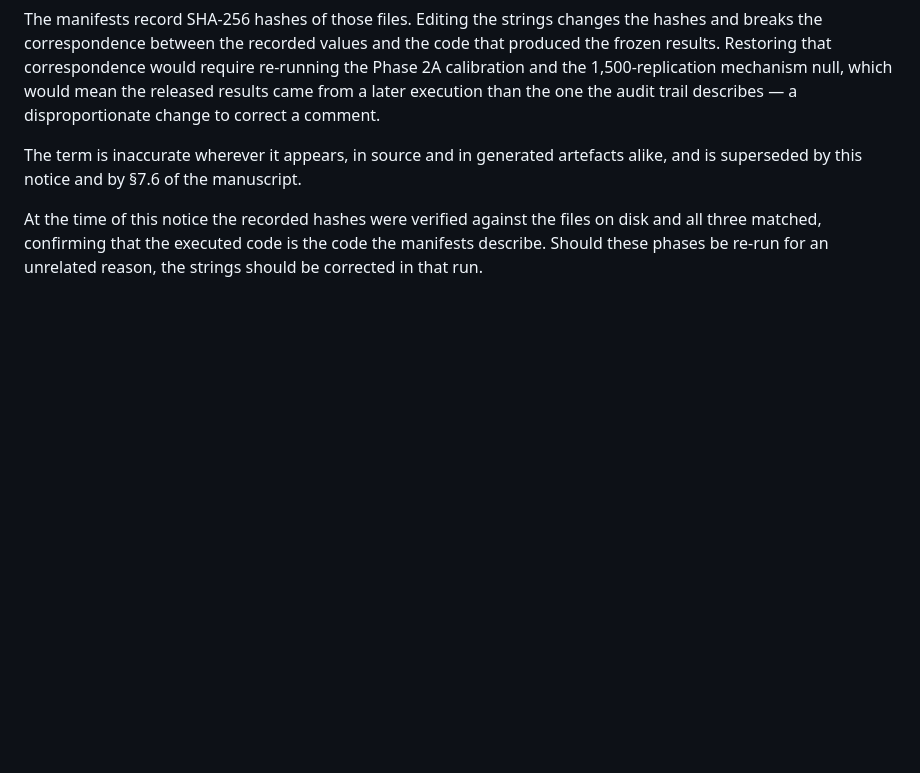
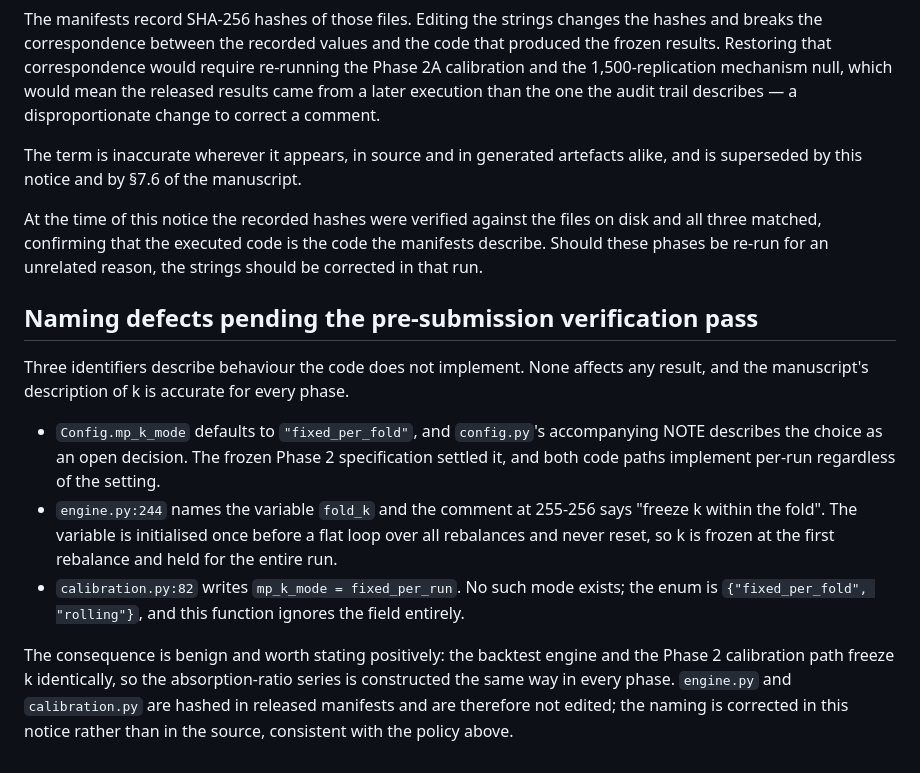
Before and after one commit to opatel4/rac-hrp, a Markdown page: docs/CORRECTION_NOTICE_single_author.md, the part around the change. Drawn GitHub-style; blank space fills up the shorter version.

Commit message:
correction notice: record k-regime naming defects found during Phase 2G scoping; no result affected

```diff
--- a/docs/CORRECTION_NOTICE_single_author.md
+++ b/docs/CORRECTION_NOTICE_single_author.md
@@ -60,3 +60,23 @@ superseded by this notice and by §7.6 of the manuscript.
 At the time of this notice the recorded hashes were verified against the files on disk and all
 three matched, confirming that the executed code is the code the manifests describe. Should these
 phases be re-run for an unrelated reason, the strings should be corrected in that run.
+
+## Naming defects pending the pre-submission verification pass
+
+Three identifiers describe behaviour the code does not implement. None affects any result, and the
+manuscript's description of k is accurate for every phase.
+
+- `Config.mp_k_mode` defaults to `"fixed_per_fold"`, and `config.py`'s accompanying NOTE describes
+  the choice as an open decision. The frozen Phase 2 specification settled it, and both code paths
+  implement per-run regardless of the setting.
+- `engine.py:244` names the variable `fold_k` and the comment at 255-256 says "freeze k within the
+  fold". The variable is initialised once before a flat loop over all rebalances and never reset, so
+  k is frozen at the first rebalance and held for the entire run.
+- `calibration.py:82` writes `mp_k_mode = fixed_per_run`. No such mode exists; the enum is
+  `{"fixed_per_fold", "rolling"}`, and this function ignores the field entirely.
+
+The consequence is benign and worth stating positively: the backtest engine and the Phase 2
+calibration path freeze k identically, so the absorption-ratio series is constructed the same way in
+every phase. `engine.py` and `calibration.py` are hashed in released manifests and are therefore not
+edited; the naming is corrected in this notice rather than in the source, consistent with the policy
+above.
```
